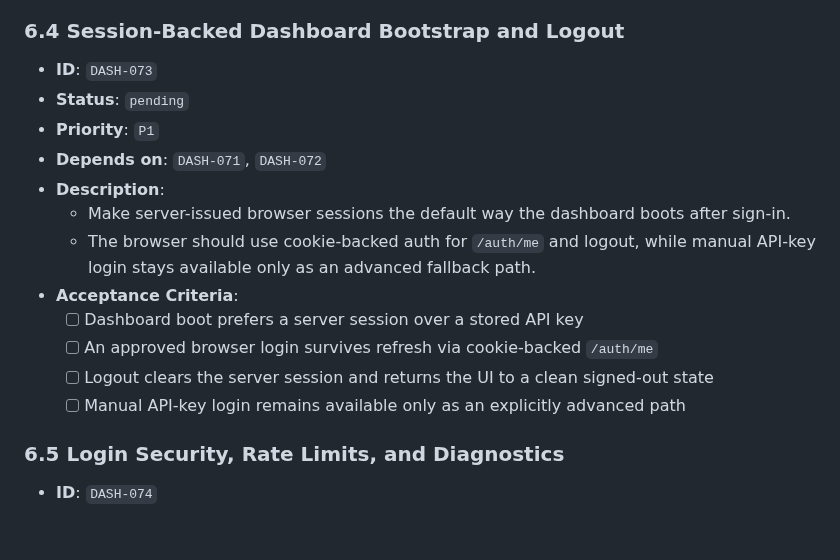
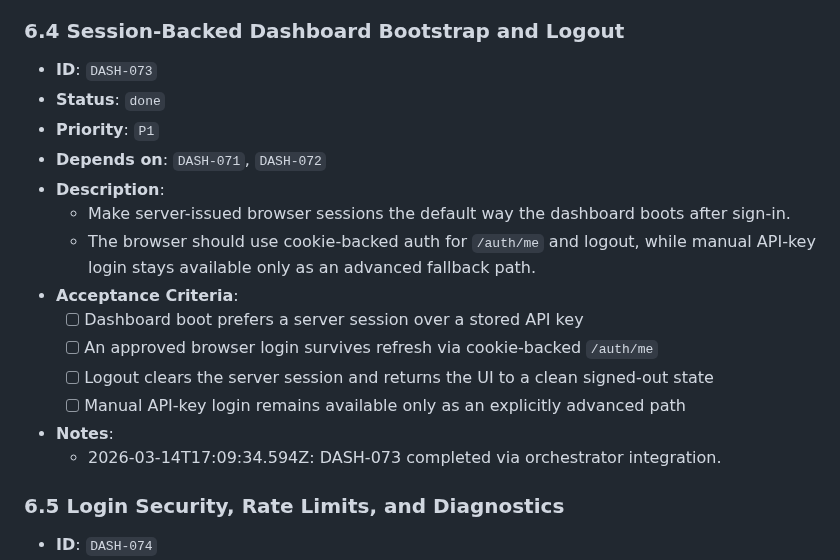
Before and after one commit to wjayesh/mahilo-2, a Markdown page: docs/prd-dashboard-frontend-activation.md, the part around the change. Drawn GitHub-style; blank space fills up the shorter version.

Commit message:
orchestrator: record DASH-073 done

```diff
--- a/docs/prd-dashboard-frontend-activation.md
+++ b/docs/prd-dashboard-frontend-activation.md
@@ -469,7 +469,7 @@ This PRD turns that audit into orchestrator-ready frontend work.
   - 2026-03-14T17:01:40.796Z: DASH-072 completed via orchestrator integration.
 ### 6.4 Session-Backed Dashboard Bootstrap and Logout
 - **ID**: `DASH-073`
-- **Status**: `pending`
+- **Status**: `done`
 - **Priority**: `P1`
 - **Depends on**: `DASH-071`, `DASH-072`
 - **Description**:
@@ -481,6 +481,8 @@ This PRD turns that audit into orchestrator-ready frontend work.
   - [ ] Logout clears the server session and returns the UI to a clean signed-out state
   - [ ] Manual API-key login remains available only as an explicitly advanced path
 
+- **Notes**:
+  - 2026-03-14T17:09:34.594Z: DASH-073 completed via orchestrator integration.
 ### 6.5 Login Security, Rate Limits, and Diagnostics
 - **ID**: `DASH-074`
 - **Status**: `pending`
```
